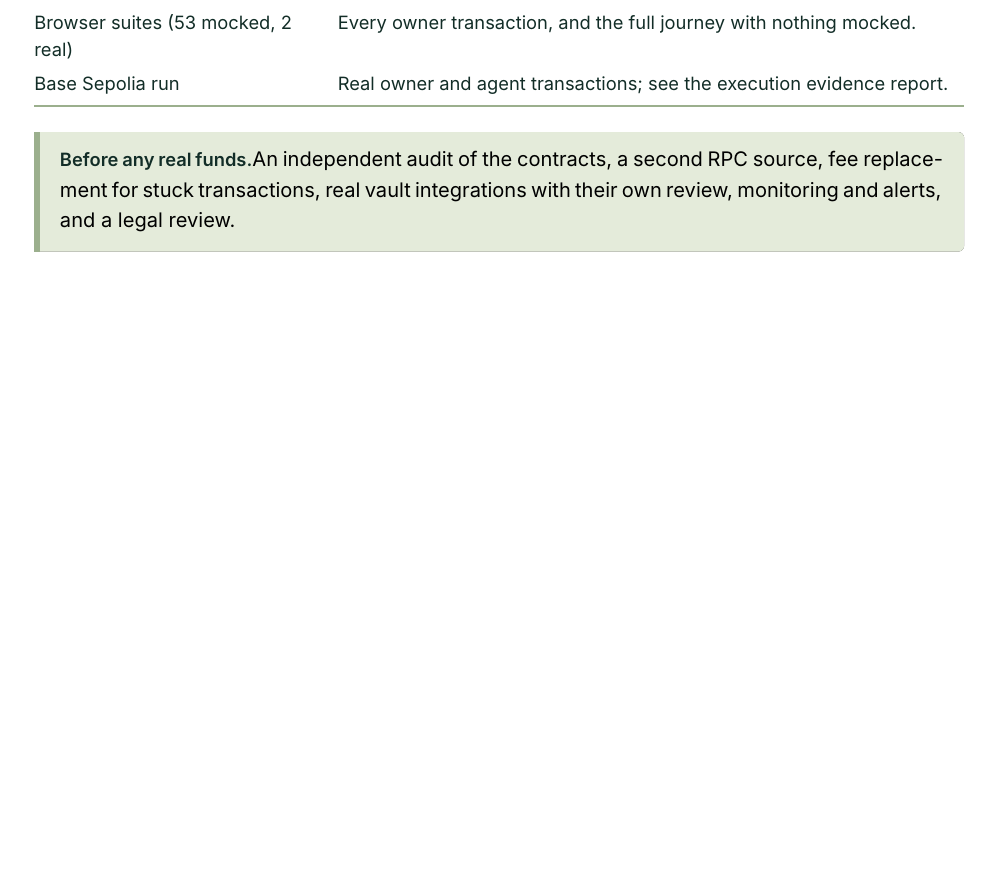
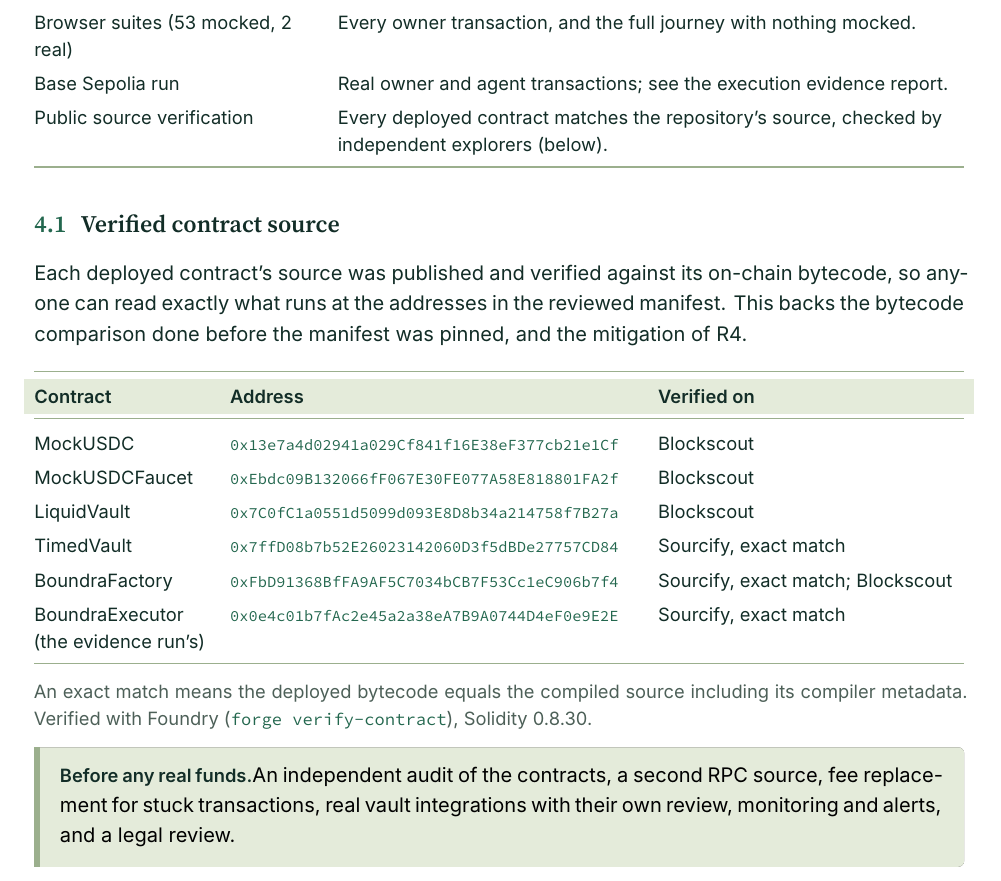
Before and after one commit to Boundra-labs/boundra, a LaTeX document (docs/technical/security-assessment.tex): part of page 6 of 6, cut so that both start at the same text, the shorter picture padded with empty space. Compiled offline with XeLaTeX; a missing font is replaced by an installed copy or a similar font.

Commit message:
docs: add the explorer-verified contract source to both reports
All six Base Sepolia contracts are now source-verified: MockUSDC, the
faucet and LiquidVault on Blockscout; TimedVault, the factory and the
evidence run's executor on Sourcify (exact match). The security report
gains a verified-contracts table with links (supporting R4 and the
bytecode comparison behind the manifest); the execution evidence's
"How to verify" points to it.

```diff
--- a/docs/technical/security-assessment.tex
+++ b/docs/technical/security-assessment.tex
@@ -157,7 +157,23 @@ Contract tests (32, Foundry) & Owner-only changes, caps, lockup, replay, arbitra
 API and worker integration (24, 29) & Sessions, tokens, owner isolation; leases, crash recovery, concurrency.\\
 Browser suites (53 mocked, 2 real) & Every owner transaction, and the full journey with nothing mocked.\\
 Base Sepolia run & Real owner and agent transactions; see the execution evidence report.\\
+Public source verification & Every deployed contract matches the repository's source, checked by independent explorers (below).\\
 \end{stable}
+
+\subsection{Verified contract source}
+
+Each deployed contract's source was published and verified against its on-chain bytecode, so anyone can read exactly what runs at the addresses in the reviewed manifest. This backs the bytecode comparison done before the manifest was pinned, and the mitigation of R4.
+
+\begin{stable}{@{}P{3.1cm}P{7.2cm}L@{}}
+\headrow \thead{Contract} & \thead{Address} & \thead{Verified on}\\ \midrule
+MockUSDC & \href{https://base-sepolia.blockscout.com/address/0x13e7a4d02941a029Cf841f16E38eF377cb21e1Cf}{\texttt{\footnotesize 0x13e7a4d02941a029Cf841f16E38eF377cb21e1Cf}} & Blockscout\\
+MockUSDCFaucet & \href{https://base-sepolia.blockscout.com/address/0xEbdc09B132066fF067E30FE077A58E818801FA2f}{\texttt{\footnotesize 0xEbdc09B132066fF067E30FE077A58E818801FA2f}} & Blockscout\\
+LiquidVault & \href{https://base-sepolia.blockscout.com/address/0x7C0fC1a0551d5099d093E8D8b34a214758f7B27a}{\texttt{\footnotesize 0x7C0fC1a0551d5099d093E8D8b34a214758f7B27a}} & Blockscout\\
+TimedVault & \href{https://repo.sourcify.dev/84532/0x7ffD08b7b52E26023142060D3f5dBDe27757CD84}{\texttt{\footnotesize 0x7ffD08b7b52E26023142060D3f5dBDe27757CD84}} & Sourcify, exact match\\
+BoundraFactory & \href{https://repo.sourcify.dev/84532/0xFbD91368BfFA9AF5C7034bCB7F53Cc1eC906b7f4}{\texttt{\footnotesize 0xFbD91368BfFA9AF5C7034bCB7F53Cc1eC906b7f4}} & Sourcify, exact match; Blockscout\\
+BoundraExecutor (the evidence run's) & \href{https://repo.sourcify.dev/84532/0x0e4c01b7fAc2e45a2a38eA7B9A0744D4eF0e9E2E}{\texttt{\footnotesize 0x0e4c01b7fAc2e45a2a38eA7B9A0744D4eF0e9E2E}} & Sourcify, exact match\\
+\end{stable}
+{\small\muted{An exact match means the deployed bytecode equals the compiled source including its compiler metadata. Verified with Foundry (\code{forge verify-contract}), Solidity 0.8.30.}\par}
 
 \begin{note}[Before any real funds]
 An independent audit of the contracts, a second RPC source, fee replacement for stuck transactions, real vault integrations with their own review, monitoring and alerts, and a legal review.
```
Also changed, not shown: docs/technical/execution-evidence.tex (+1 -1 lines), docs/technical/execution-evidence.pdf, docs/technical/security-assessment.pdf.
